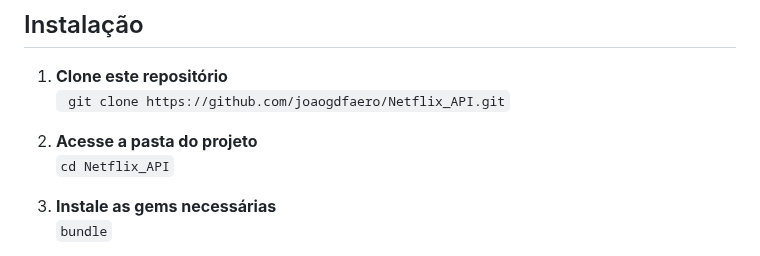
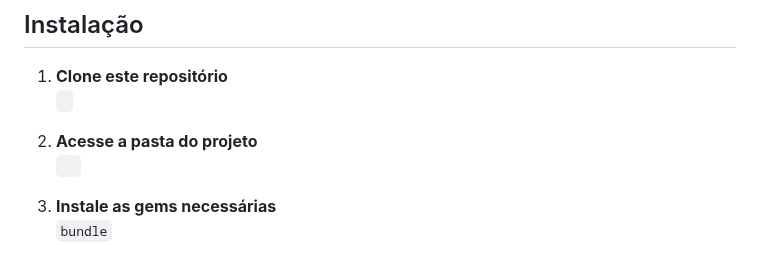
Before and after one commit to joaogdfaero/CargoMatch, a Markdown page: README.md, the part around the change. Rendered like a GitHub page.

```diff
--- a/README.md
+++ b/README.md
@@ -22,10 +22,10 @@ Assim o motorista aproveita um trajeto que já faria, reduz o custo da sua viage
 
 ## Instalação
 1. **Clone este repositório**
-` git clone https://github.com/joaogdfaero/Netflix_API.git`
+` `
 
 2. **Acesse a pasta do projeto**
-` cd Netflix_API `
+`  `
 
 3. **Instale as gems necessárias**
 ` bundle `
```
